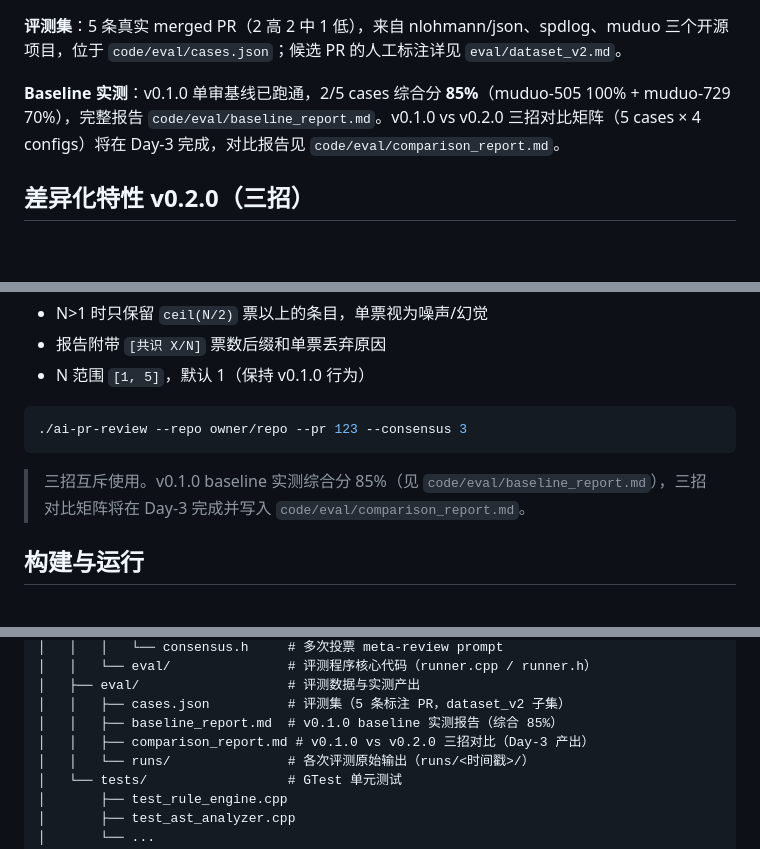
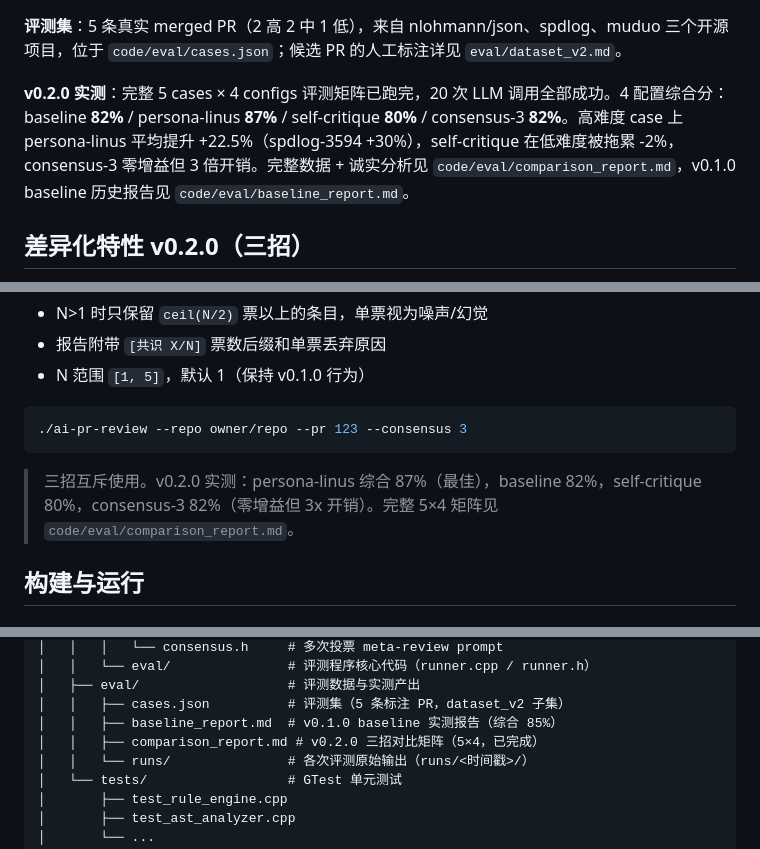
Before and after one commit to KINGXD414/ai-pr-review, a Markdown page: README.md, 3 parts joined by grey strips. GitHub-like rendering; blank space fills up the shorter version.

Commit message:
chore: post-v0.2.0 cleanup (README + demo showcase + docs reorg) (#29)
- README 4 处过时表述修正为 v0.2.0 实测口径
- 新增 demo/v020_evaluation_matrix.md (评测矩阵+SRW 时间线)
- 设计方案.md 从仓库根迁入 docs/

````diff
--- a/README.md
+++ b/README.md
@@ -102,7 +102,7 @@ GitHub PR
 
 **评测集**：5 条真实 merged PR（2 高 2 中 1 低），来自 nlohmann/json、spdlog、muduo 三个开源项目，位于 `code/eval/cases.json`；候选 PR 的人工标注详见 `eval/dataset_v2.md`。
 
-**Baseline 实测**：v0.1.0 单审基线已跑通，2/5 cases 综合分 **85%**（muduo-505 100% + muduo-729 70%），完整报告 `code/eval/baseline_report.md`。v0.1.0 vs v0.2.0 三招对比矩阵（5 cases × 4 configs）将在 Day-3 完成，对比报告见 `code/eval/comparison_report.md`。
+**v0.2.0 实测**：完整 5 cases × 4 configs 评测矩阵已跑完，20 次 LLM 调用全部成功。4 配置综合分：baseline **82%** / persona-linus **87%** / self-critique **80%** / consensus-3 **82%**。高难度 case 上 persona-linus 平均提升 +22.5%（spdlog-3594 +30%），self-critique 在低难度被拖累 -2%，consensus-3 零增益但 3 倍开销。完整数据 + 诚实分析见 `code/eval/comparison_report.md`，v0.1.0 baseline 历史报告见 `code/eval/baseline_report.md`。
 
 ## 差异化特性 v0.2.0（三招）
 
@@ -145,7 +145,7 @@ GitHub PR
 ./ai-pr-review --repo owner/repo --pr 123 --consensus 3
 ```
 
-> 三招互斥使用。v0.1.0 baseline 实测综合分 85%（见 `code/eval/baseline_report.md`），三招对比矩阵将在 Day-3 完成并写入 `code/eval/comparison_report.md`。
+> 三招互斥使用。v0.2.0 实测：persona-linus 综合 87%（最佳），baseline 82%，self-critique 80%，consensus-3 82%（零增益但 3x 开销）。完整 5×4 矩阵见 `code/eval/comparison_report.md`。
 
 ## 构建与运行
 
@@ -281,7 +281,7 @@ ai-pr-review/
 │   ├── eval/                   # 评测数据与实测产出
 │   │   ├── cases.json          # 评测集（5 条标注 PR，dataset_v2 子集）
 │   │   ├── baseline_report.md  # v0.1.0 baseline 实测报告（综合 85%）
-│   │   ├── comparison_report.md # v0.1.0 vs v0.2.0 三招对比（Day-3 产出）
+│   │   ├── comparison_report.md # v0.2.0 三招对比矩阵（5×4，已完成）
 │   │   └── runs/               # 各次评测原始输出（runs/<时间戳>/）
 │   └── tests/                  # GTest 单元测试
 │       ├── test_rule_engine.cpp
````
Also changed, not shown: other parts of README.md (+1 -1 lines), demo/v020_evaluation_matrix.md (added, +140 -0 lines), docs/设计方案.md (renamed from 设计方案.md).
